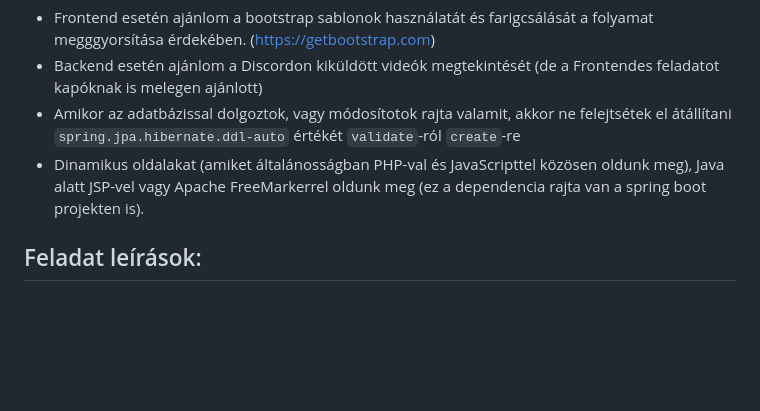
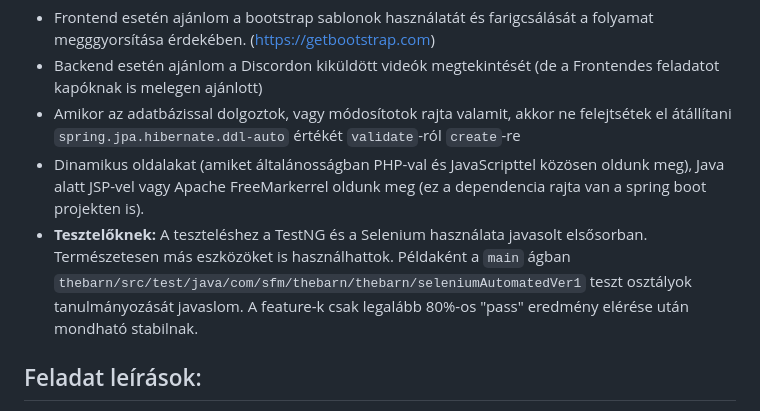
Before and after one commit to NMTHmations/the_barn, a Markdown page: _TASK/tasks-29-10-2024.md, the part around the change. GitHub-like rendering; blank space fills up the shorter version.

Commit message:
Testing Guide Added

```diff
--- a/_TASK/tasks-29-10-2024.md
+++ b/_TASK/tasks-29-10-2024.md
@@ -21,6 +21,7 @@ Sajnos érzékeny búcsút vagyunk kénytelenek venni Csillámfaszlámától. Mi
 - Backend esetén ajánlom a Discordon kiküldött videók megtekintését (de a Frontendes feladatot kapóknak is melegen ajánlott)
 - Amikor az adatbázissal dolgoztok, vagy módosítotok rajta valamit, akkor ne felejtsétek el átállítani `spring.jpa.hibernate.ddl-auto` értékét `validate`-ról `create`-re
 - Dinamikus oldalakat (amiket általánosságban PHP-val és JavaScripttel közösen oldunk meg), Java alatt JSP-vel vagy Apache FreeMarkerrel oldunk meg (ez a dependencia rajta van a spring boot projekten is).
+- **Tesztelőknek:** A teszteléshez a TestNG és a Selenium használata javasolt elsősorban. Természetesen más eszközöket is használhattok. Példaként a `main` ágban `thebarn/src/test/java/com/sfm/thebarn/thebarn/seleniumAutomatedVer1` teszt osztályok tanulmányozását javaslom. A feature-k csak legalább 80%-os "pass" eredmény elérése után mondható stabilnak.
 
 ## Feladat leírások:
 
```
